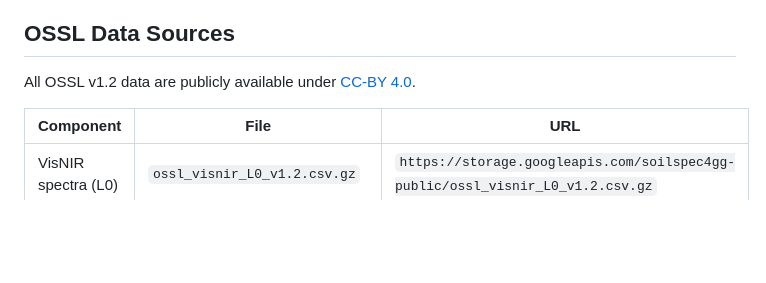
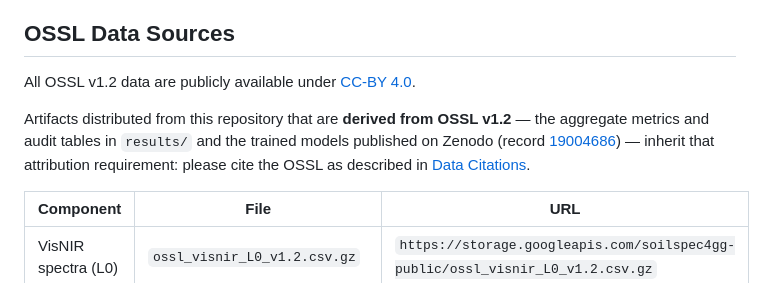
Before and after one commit to HugoMachadoRodrigues/autoSpectra, a Markdown page: README.md, the part around the change. Rendered like a GitHub page; blank space fills up the shorter version.

Commit message:
docs: OSSL attribution note for derived artifacts (results/ and Zenodo-hosted models)

```diff
--- a/README.md
+++ b/README.md
@@ -332,6 +332,12 @@ preprocess = c("SG_SMOOTH(11,2)", "SNV")
 
 All OSSL v1.2 data are publicly available under [CC-BY 4.0](https://creativecommons.org/licenses/by/4.0/).
 
+Artifacts distributed from this repository that are **derived from OSSL v1.2** —
+the aggregate metrics and audit tables in `results/` and the trained models
+published on Zenodo (record [19004686](https://doi.org/10.5281/zenodo.19004686)) —
+inherit that attribution requirement: please cite the OSSL as described in
+[Data Citations](#data-citations).
+
 | Component | File | URL |
 |-----------|------|-----|
 | VisNIR spectra (L0) | `ossl_visnir_L0_v1.2.csv.gz` | `https://storage.googleapis.com/soilspec4gg-public/ossl_visnir_L0_v1.2.csv.gz` |
```
